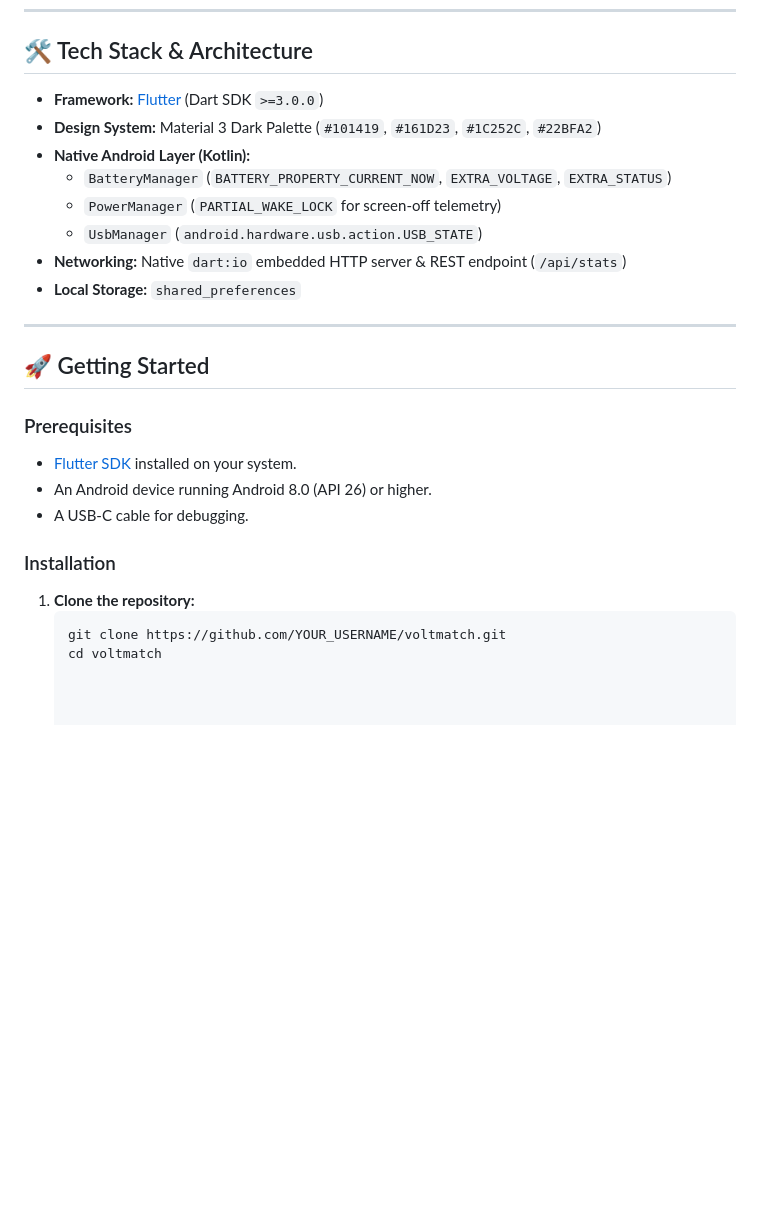
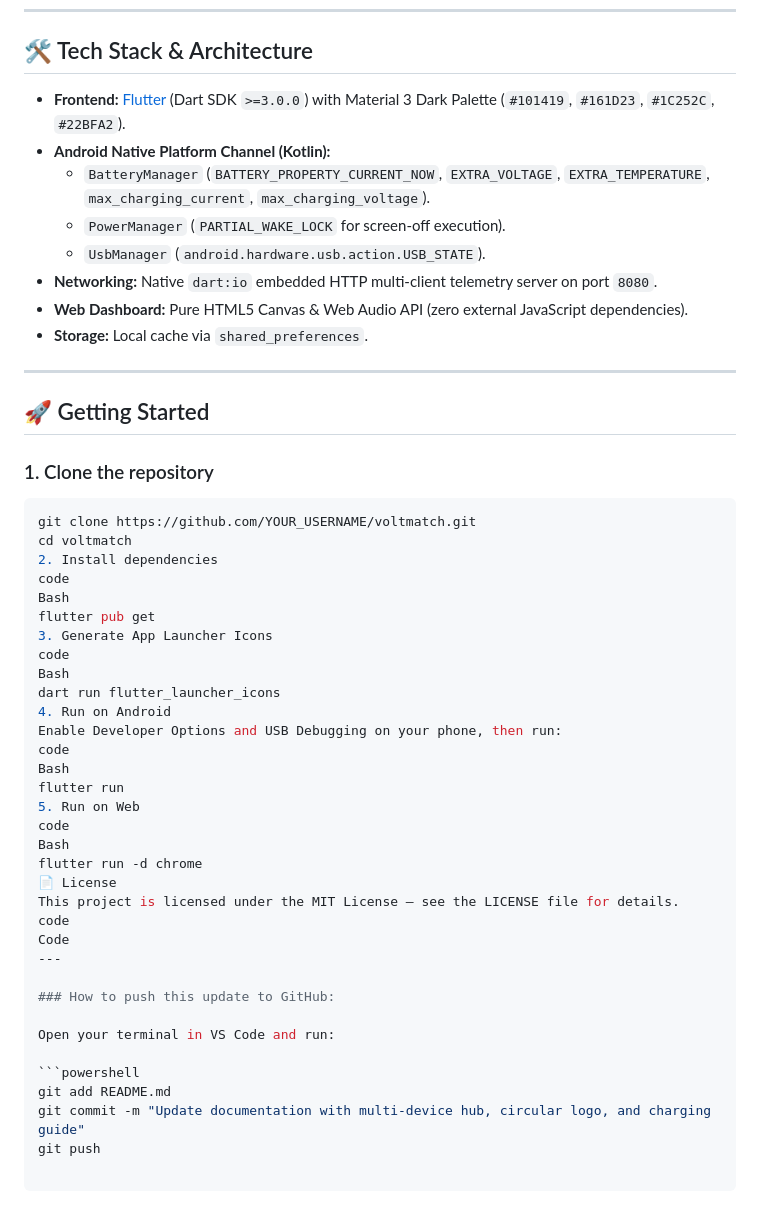
Before and after one commit to Devanathan-J/VoltMatch, a Markdown page: README.md, the part around one of its changes. GitHub-like rendering; blank space fills up the shorter version.

````diff
--- a/README.md
+++ b/README.md
@@ -57,27 +129,51 @@ Most consumers struggle to answer everyday charging questions:
 
 ## 🛠️ Tech Stack & Architecture
 
-- **Framework:** [Flutter](https://flutter.dev) (Dart SDK `>=3.0.0`)
-- **Design System:** Material 3 Dark Palette (`#101419`, `#161D23`, `#1C252C`, `#22BFA2`)
-- **Native Android Layer (Kotlin):**
-  - `BatteryManager` (`BATTERY_PROPERTY_CURRENT_NOW`, `EXTRA_VOLTAGE`, `EXTRA_STATUS`)
-  - `PowerManager` (`PARTIAL_WAKE_LOCK` for screen-off telemetry)
-  - `UsbManager` (`android.hardware.usb.action.USB_STATE`)
-- **Networking:** Native `dart:io` embedded HTTP server & REST endpoint (`/api/stats`)
-- **Local Storage:** `shared_preferences`
+- **Frontend:** [Flutter](https://flutter.dev) (Dart SDK `>=3.0.0`) with Material 3 Dark Palette (`#101419`, `#161D23`, `#1C252C`, `#22BFA2`).
+- **Android Native Platform Channel (Kotlin):**
+  - `BatteryManager` (`BATTERY_PROPERTY_CURRENT_NOW`, `EXTRA_VOLTAGE`, `EXTRA_TEMPERATURE`, `max_charging_current`, `max_charging_voltage`).
+  - `PowerManager` (`PARTIAL_WAKE_LOCK` for screen-off execution).
+  - `UsbManager` (`android.hardware.usb.action.USB_STATE`).
+- **Networking:** Native `dart:io` embedded HTTP multi-client telemetry server on port `8080`.
+- **Web Dashboard:** Pure HTML5 Canvas & Web Audio API (zero external JavaScript dependencies).
+- **Storage:** Local cache via `shared_preferences`.
 
 ---
 
 ## 🚀 Getting Started
 
-### Prerequisites
-- [Flutter SDK](https://docs.flutter.dev/get-started/install) installed on your system.
-- An Android device running Android 8.0 (API 26) or higher.
-- A USB-C cable for debugging.
+### 1. Clone the repository
+```bash
+git clone https://github.com/YOUR_USERNAME/voltmatch.git
+cd voltmatch
+2. Install dependencies
+code
+Bash
+flutter pub get
+3. Generate App Launcher Icons
+code
+Bash
+dart run flutter_launcher_icons
+4. Run on Android
+Enable Developer Options and USB Debugging on your phone, then run:
+code
+Bash
+flutter run
+5. Run on Web
+code
+Bash
+flutter run -d chrome
+📄 License
+This project is licensed under the MIT License — see the LICENSE file for details.
+code
+Code
+---
 
-### Installation
+### How to push this update to GitHub:
 
-1. **Clone the repository:**
-   ```bash
-   git clone https://github.com/YOUR_USERNAME/voltmatch.git
-   cd voltmatch
+Open your terminal in VS Code and run:
+
+```powershell
+git add README.md
+git commit -m "Update documentation with multi-device hub, circular logo, and charging guide"
+git push
````
Also changed, not shown: other parts of README.md (+107 -35 lines).
